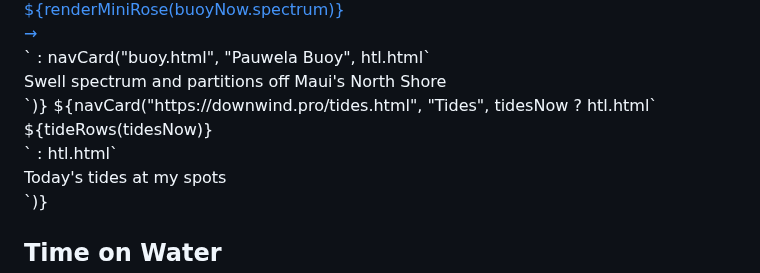
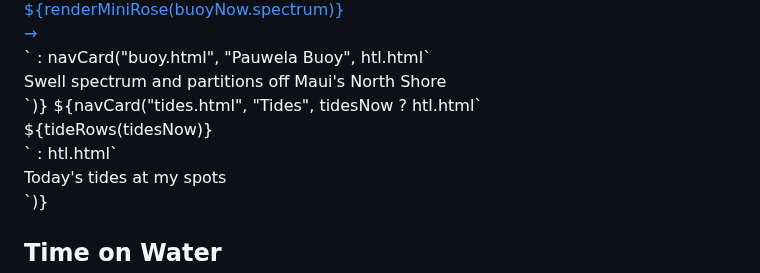
Before and after one commit to dustin/dwp, a Markdown page: web/rider/index.md, the part around the change. Rendered like a GitHub page.

```diff
--- a/web/rider/index.md
+++ b/web/rider/index.md
@@ -307,7 +307,7 @@ function tideRows(ex) {
     </div>
   </a>` : navCard("buoy.html", "Pauwela Buoy", htl.html`
     <div class="nav-muted">Swell spectrum and partitions off Maui's North Shore</div>`)}
-  ${navCard("https://downwind.pro/tides.html", "Tides", tidesNow ? htl.html`<div class="nav-rows">${tideRows(tidesNow)}</div>` : htl.html`
+  ${navCard("tides.html", "Tides", tidesNow ? htl.html`<div class="nav-rows">${tideRows(tidesNow)}</div>` : htl.html`
     <div class="nav-muted">Today's tides at my spots</div>`)}
 </div>
 
```
Also changed, not shown: web/rider/magtag.md (added, +1 -0 lines), web/rider/tides.md (added, +1 -0 lines).
